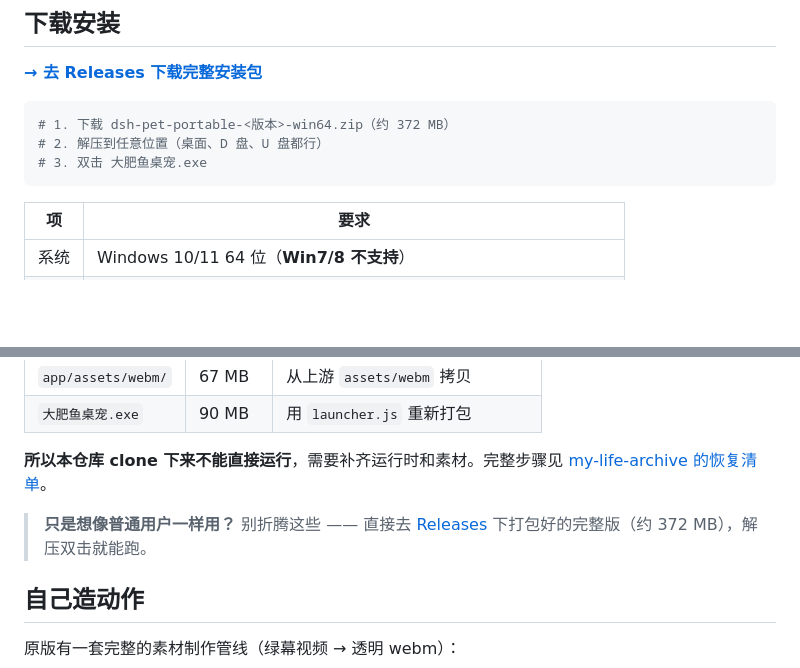
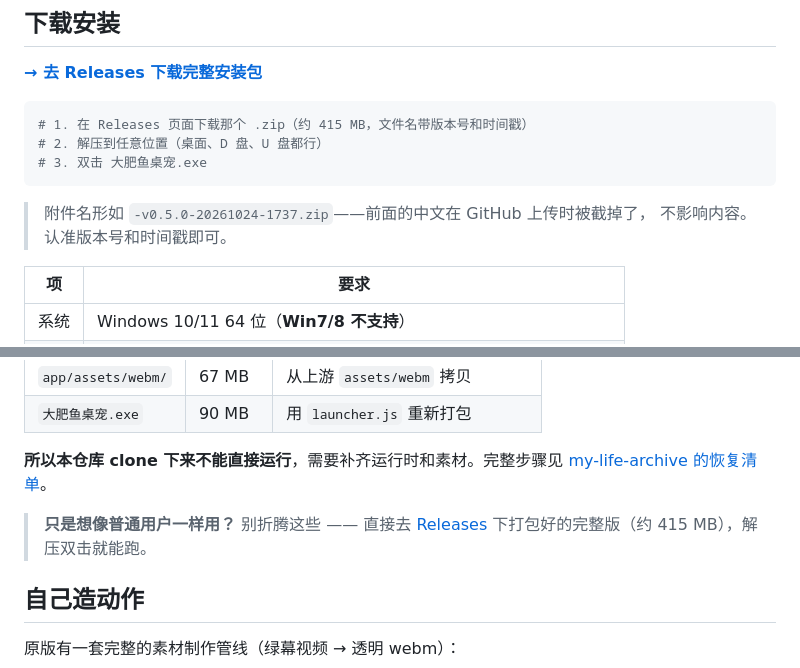
Before and after one commit to lrelyn/dsh-pet-portable, a Markdown page: README.md, 2 parts joined by grey strips. Drawn GitHub-style; blank space fills up the shorter version.

Commit message:
README 同步 v0.5.0 发布信息
- 体积 372 MB -> 415 MB（实测）
- 文件名说明：附件实际叫 -v0.5.0-20261024-1737.zip
  （上传时中文名被截断），加一句说明避免用户困惑

Release v0.5.0 已发布，附件 415.1 MB，state=uploaded。
releases/latest 已指向 v0.5.0。

````diff
--- a/README.md
+++ b/README.md
@@ -9,10 +9,13 @@
 **[→ 去 Releases 下载完整安装包](https://github.com/lrelyn/dsh-pet-portable/releases/latest)**
 
 ```powershell
-# 1. 下载 dsh-pet-portable-<版本>-win64.zip（约 372 MB）
+# 1. 在 Releases 页面下载那个 .zip（约 415 MB，文件名带版本号和时间戳）
 # 2. 解压到任意位置（桌面、D 盘、U 盘都行）
 # 3. 双击 大肥鱼桌宠.exe
 ```
+
+> 附件名形如 `-v0.5.0-20261024-1737.zip`——前面的中文在 GitHub 上传时被截掉了，
+> 不影响内容。认准版本号和时间戳即可。
 
 | 项 | 要求 |
 |---|---|
@@ -199,7 +202,7 @@ dsh-pet-portable/
 
 **所以本仓库 clone 下来不能直接运行**，需要补齐运行时和素材。完整步骤见 [my-life-archive 的恢复清单](https://github.com/lrelyn/my-life-archive/blob/main/notes/dsh-pet-restore.md)。
 
-> **只是想像普通用户一样用？** 别折腾这些 —— 直接去 [Releases](https://github.com/lrelyn/dsh-pet-portable/releases/latest) 下打包好的完整版（约 372 MB），解压双击就能跑。
+> **只是想像普通用户一样用？** 别折腾这些 —— 直接去 [Releases](https://github.com/lrelyn/dsh-pet-portable/releases/latest) 下打包好的完整版（约 415 MB），解压双击就能跑。
 
 ## 自己造动作
 
````
